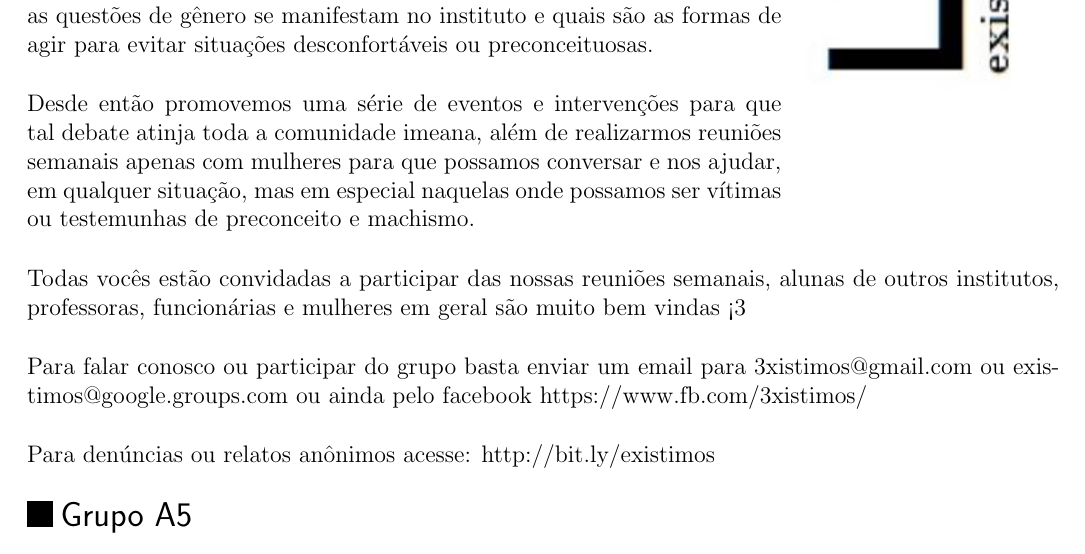
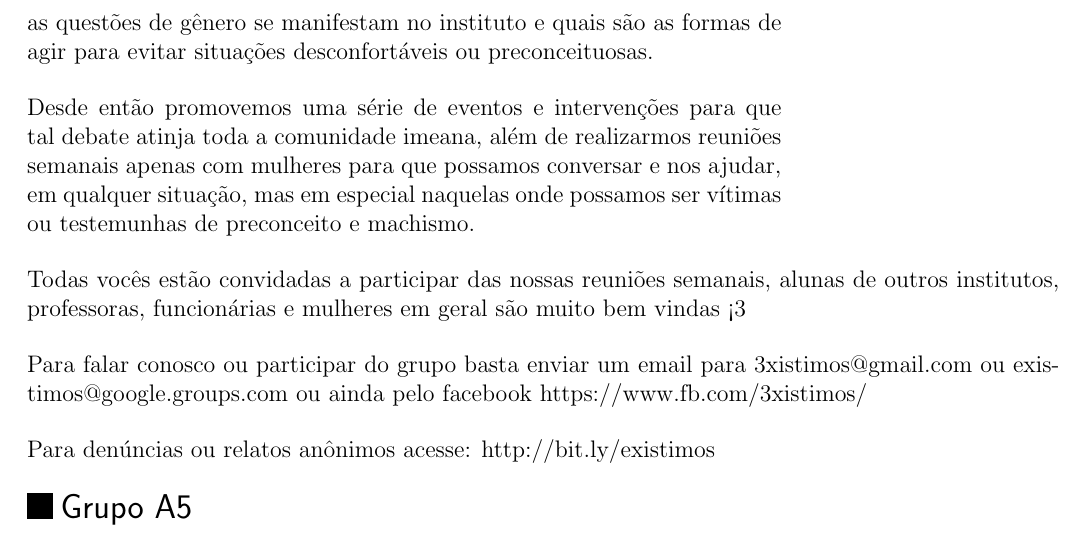
Before and after one commit to Kazuo256/guiadobixo, a LaTeX document (src/GuiaDoBixo.tex, which reads src/atitude_bixo.tex): part of page 48 of 84, cut so that both start at the same text. Compiled offline with pdfLaTeX.

Commit message:
Remove algumas quebras de página

```diff
--- a/src/atitude_bixo.tex
+++ b/src/atitude_bixo.tex
@@ -23,11 +23,11 @@ criados por alunos do nosso Instituto!
 % Rede Linux -------------------------------------------------------------------
 \input{rede_linux.tex}
 
+%FIXME GAMBIARRA para não quebrar página num lugar zuado
+%\pagebreak
+
 % IME Júnior -------------------------------------------------------------------
 \input{ime_jr.tex}
-
-%FIXME GAMBIARRA para não quebrar página num lugar zuado
-\pagebreak
 
 % USPGameDev: Pesquisa e Desenvolvimentos de Jogos na USP ----------------------
 \input{usp_game_dev.tex}
```
Also changed, not shown: src/GuiaDoBixo.tex (+0 -3 lines).
